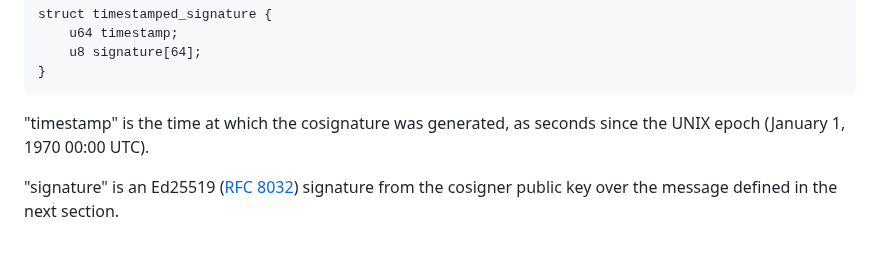
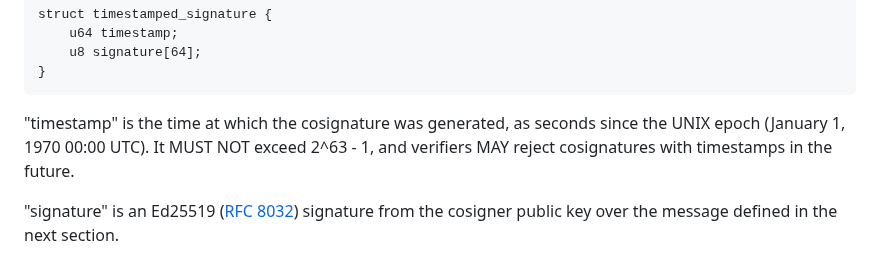
Before and after one commit to C2SP/C2SP, a Markdown page: tlog-cosignature.md, the part around the change. Drawn GitHub-style.

Commit message:
tlog-cosignature: Limit cosignature timestamps to 63 bits
No well behaving witness should use timestamps far into the future.
Explicitly limiting the valid range to 0 <= timestamp <= 2^63 - 1
allows implementations to use either a signed or unsigned 64-bit type
to represent timestamps, and improves compatibility with Sigsum
cosignatures which are similarly restricted to 63 bits.

```diff
--- a/tlog-cosignature.md
+++ b/tlog-cosignature.md
@@ -71,7 +71,8 @@ The signature MUST be a 72-byte `timestamped_signature` structure.
     }
 
 "timestamp" is the time at which the cosignature was generated, as seconds since
-the UNIX epoch (January 1, 1970 00:00 UTC).
+the UNIX epoch (January 1, 1970 00:00 UTC). It MUST NOT exceed 2^63 -
+1, and verifiers MAY reject cosignatures with timestamps in the future.
 
 "signature" is an Ed25519 ([RFC 8032][]) signature from the cosigner public key
 over the message defined in the next section.
```
